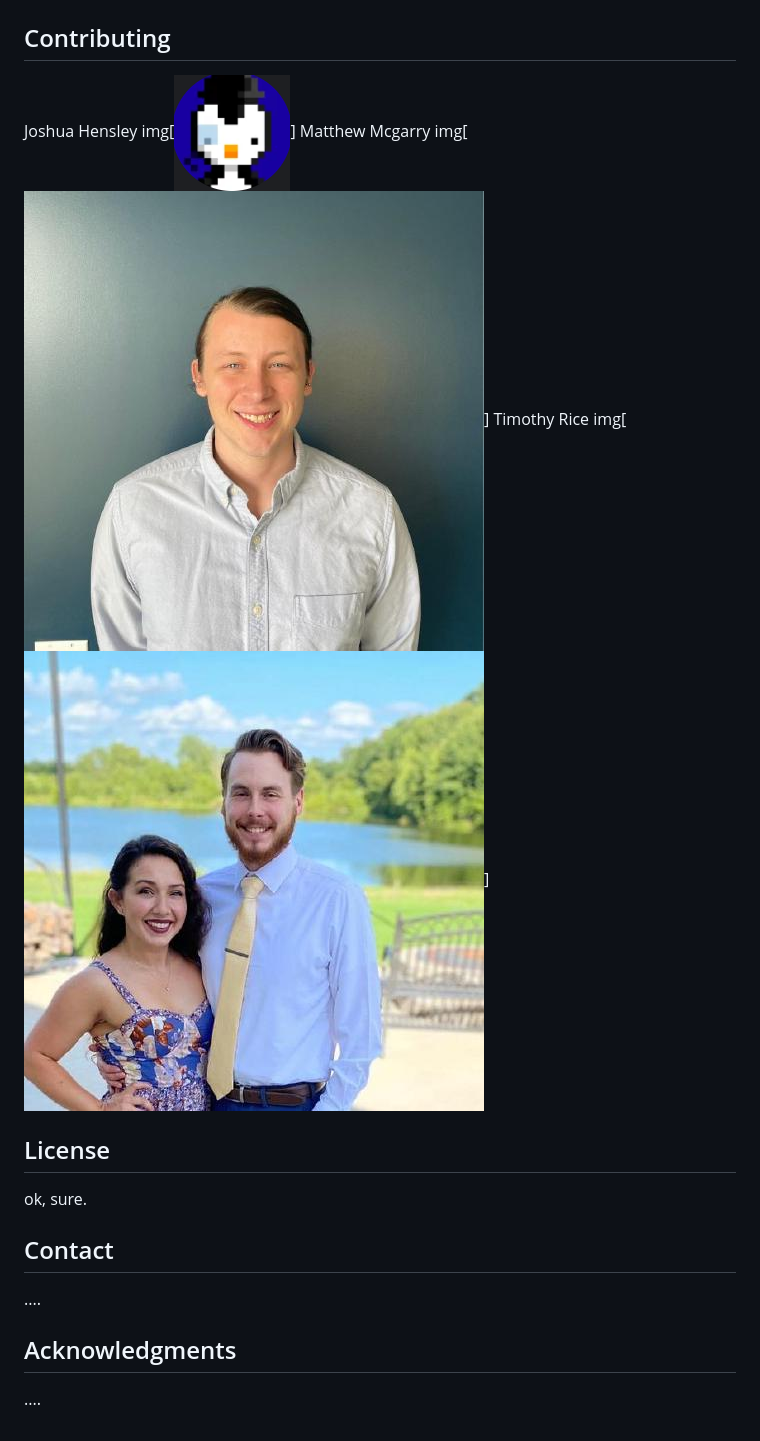
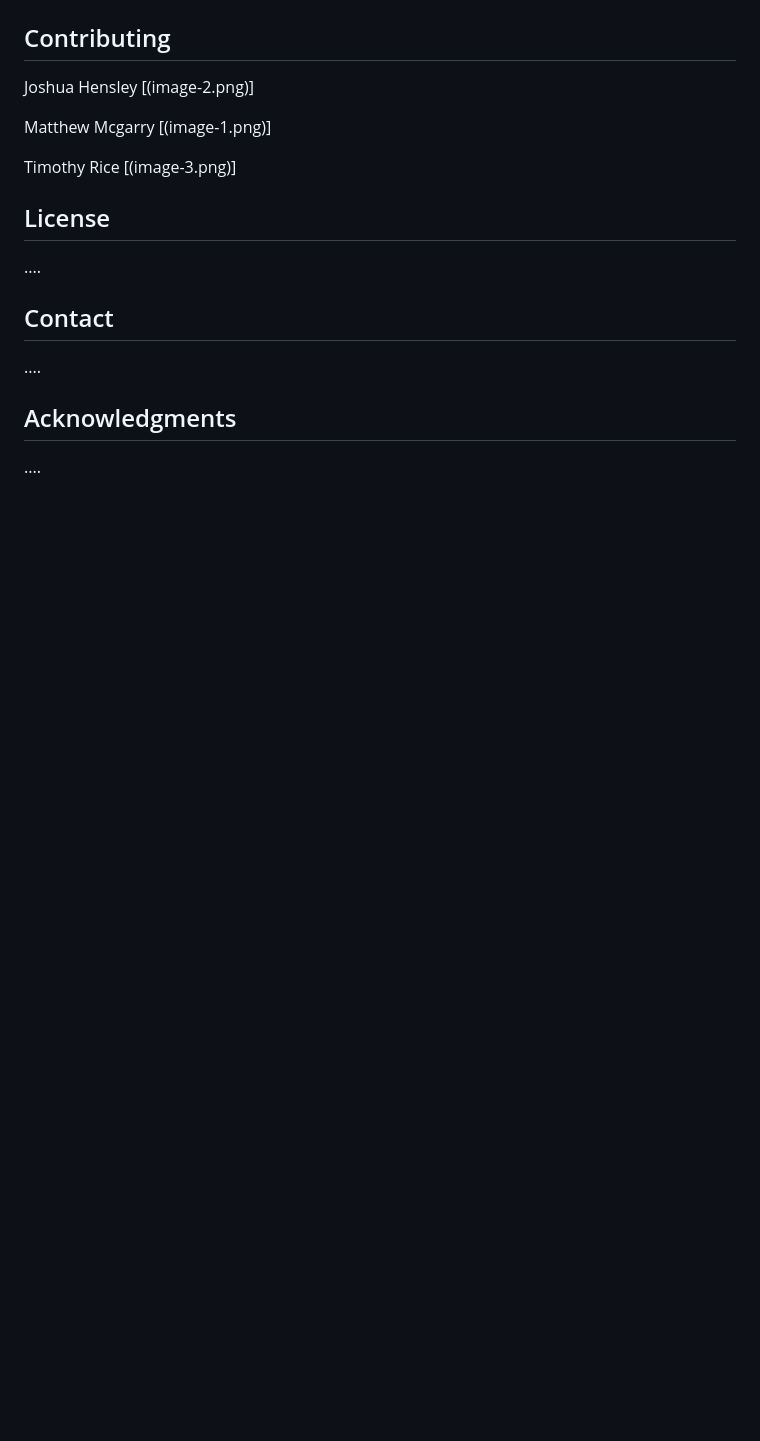
Before and after one commit to mmcgarry13/Color-My-World, a Markdown page: README.md, the part around one of its changes. Drawn GitHub-style; blank space fills up the shorter version.

```diff
--- a/README.md
+++ b/README.md
@@ -98,15 +110,22 @@ Successes
 
 ## Contributing
-Joshua Hensley img[![alt text](image-2.png)]
-Matthew Mcgarry img[![alt text](image-1.png)]
-Timothy Rice img[![alt text](image-3.png)]
+
+Joshua Hensley [(image-2.png)]
+
+Matthew Mcgarry [(image-1.png)]
+
+Timothy Rice [(image-3.png)]
 
 ## License
-ok, sure.
+
+....
+
 
 ## Contact
+
 ....
 
 
 ## Acknowledgments
+
 ....
```
Also changed, not shown: other parts of README.md (+42 -30 lines).
